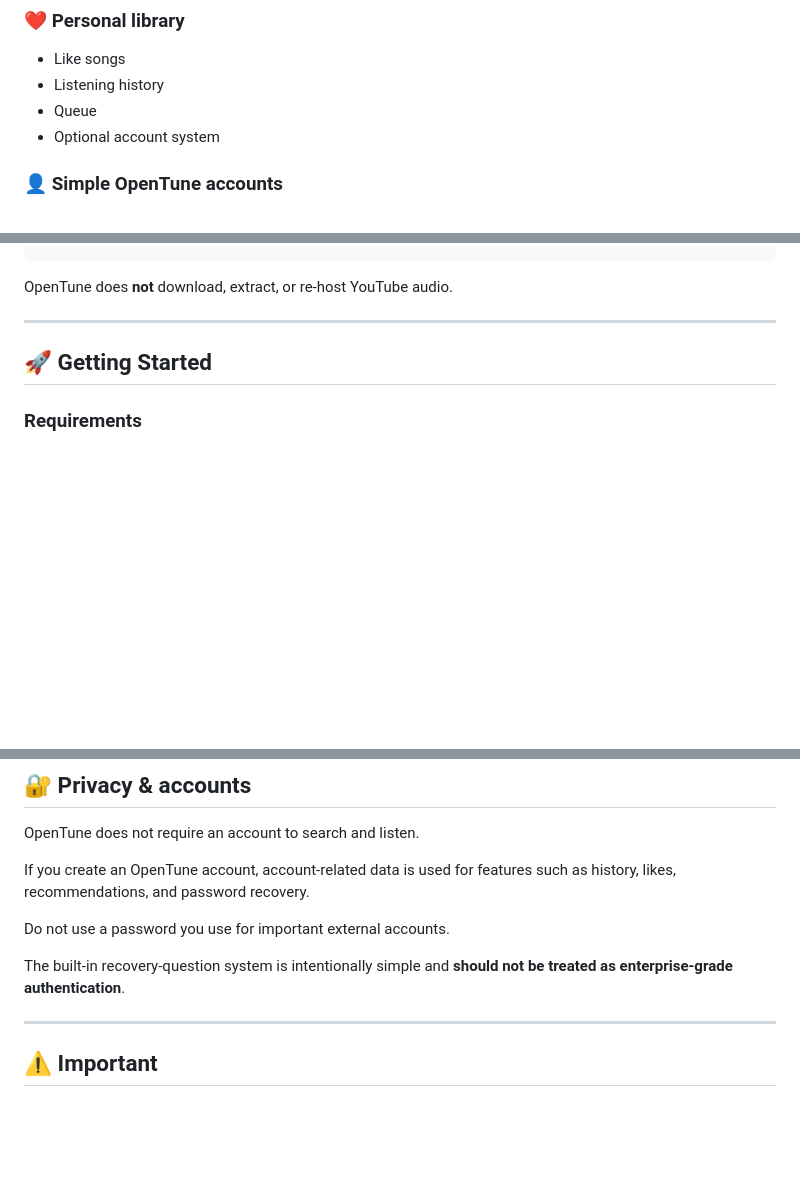
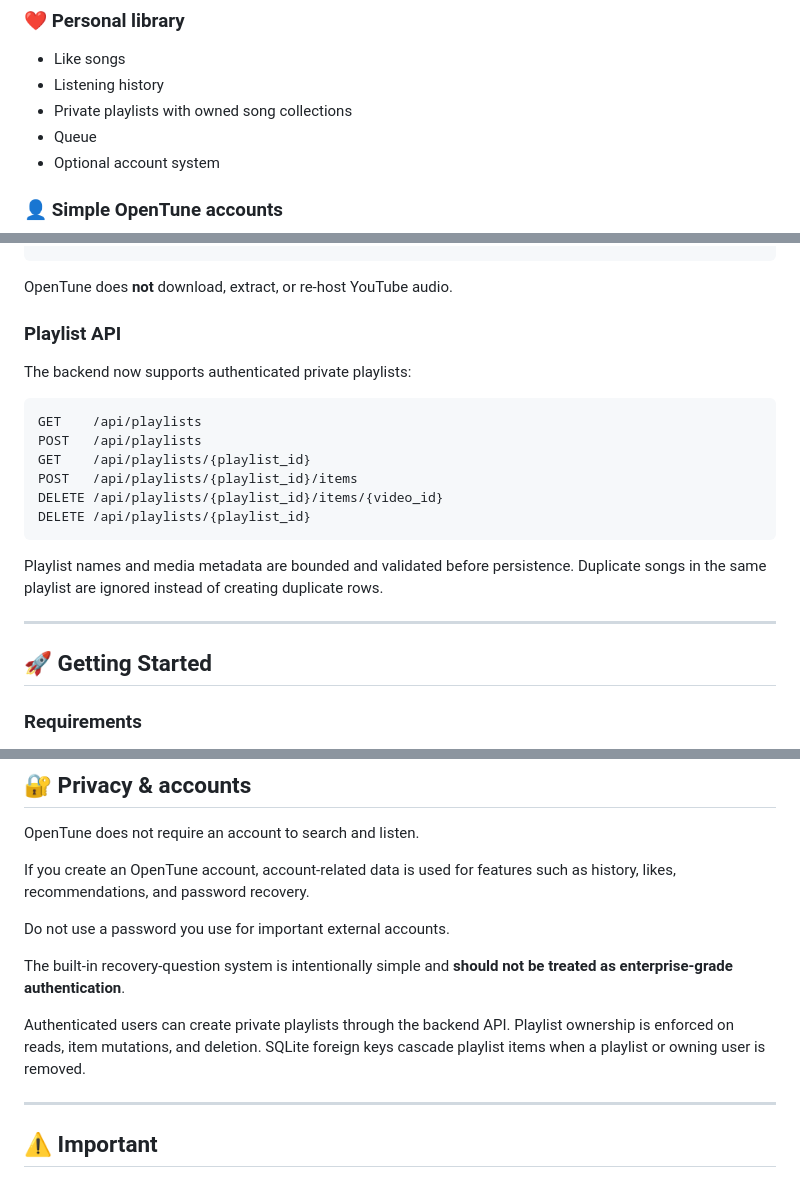
Before and after one commit to harshitethic/OpenTune, a Markdown page: README.md, 3 parts joined by grey strips. GitHub-like rendering; blank space fills up the shorter version.

Commit message:
docs: document private playlists API

````diff
--- a/README.md
+++ b/README.md
@@ -38,6 +38,7 @@ It is designed to feel familiar to YouTube Music while using a custom **OpenTune
 ### ❤️ Personal library
 - Like songs
 - Listening history
+- Private playlists with owned song collections
 - Queue
 - Optional account system
 
@@ -136,6 +137,21 @@ OpenTune is styled around the **@harshitethic** portfolio aesthetic:
 ```
 
 OpenTune does **not** download, extract, or re-host YouTube audio.
+
+### Playlist API
+
+The backend now supports authenticated private playlists:
+
+```text
+GET    /api/playlists
+POST   /api/playlists
+GET    /api/playlists/{playlist_id}
+POST   /api/playlists/{playlist_id}/items
+DELETE /api/playlists/{playlist_id}/items/{video_id}
+DELETE /api/playlists/{playlist_id}
+```
+
+Playlist names and media metadata are bounded and validated before persistence. Duplicate songs in the same playlist are ignored instead of creating duplicate rows.
 
 ---
 
@@ -239,6 +255,8 @@ Do not use a password you use for important external accounts.
 
 The built-in recovery-question system is intentionally simple and **should not be treated as enterprise-grade authentication**.
 
+Authenticated users can create private playlists through the backend API. Playlist ownership is enforced on reads, item mutations, and deletion. SQLite foreign keys cascade playlist items when a playlist or owning user is removed.
+
 ---
 
 ## ⚠️ Important
````
Also changed, not shown: other parts of README.md (+1 -1 lines).
